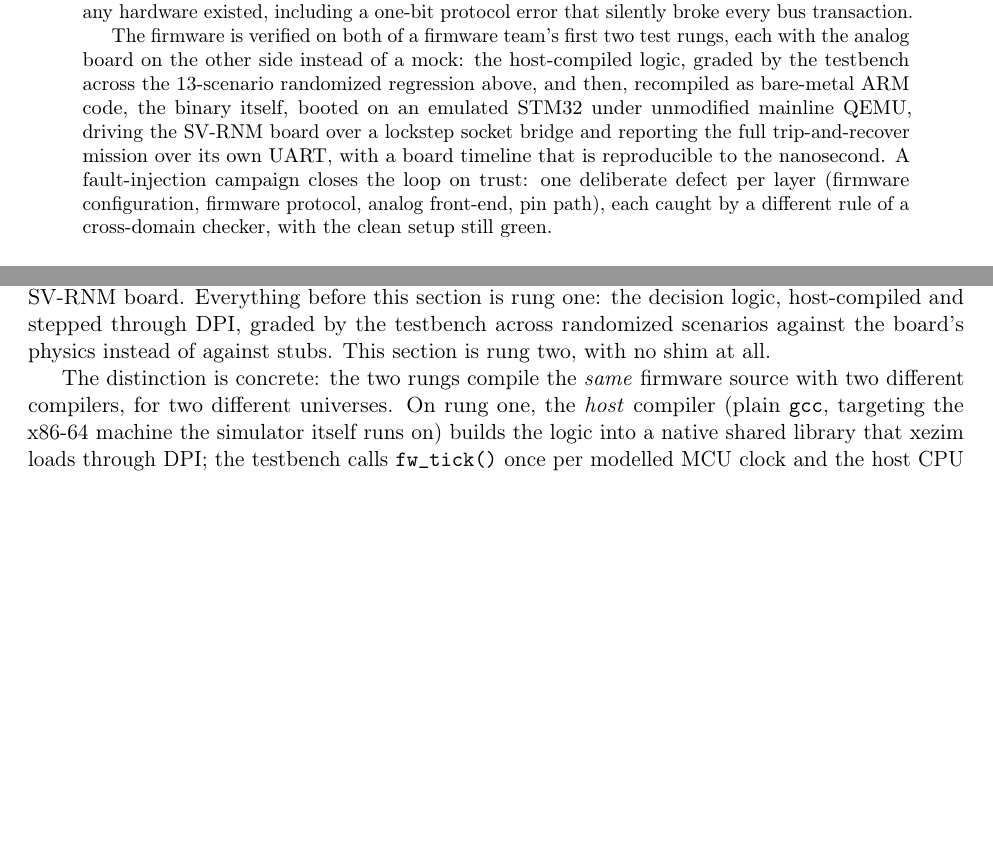
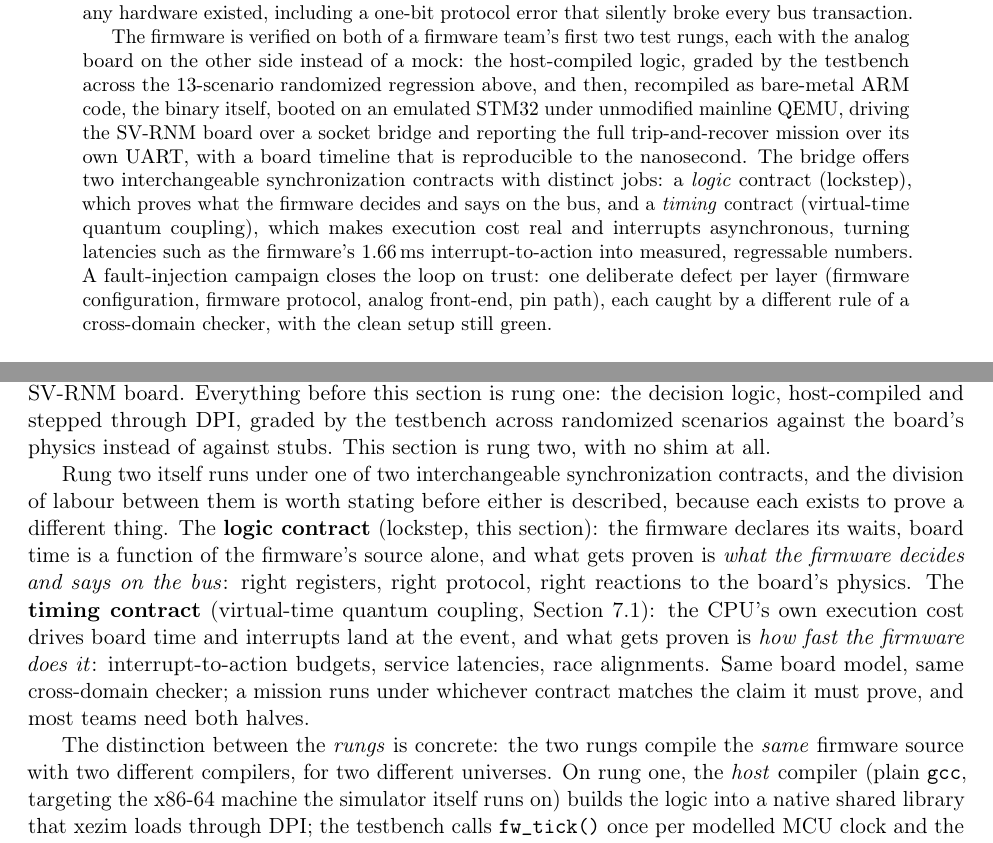
Before and after one commit to vrajeshprakhya/bq76952-virtual-bms-demo, a LaTeX paper (whitepaper/whitepaper.tex): two parts of pages 1 and 7 of 12 before the commit and two parts of pages 1 and 7 of 13 after it, joined at a grey line, cut so that both start at the same text, the shorter picture padded with empty space. Compiled offline with pdfLaTeX.

Commit message:
Whitepaper: name the two contracts and their jobs up front
Reader-confusion fix: the two synchronization contracts now carry
role names assigned before either is described.  A roadmap
paragraph opens Section 7: the LOGIC contract (lockstep) proves
what the firmware decides and says on the bus; the TIMING contract
(quantum coupling) proves how fast it does it; same board, same
checker, a mission runs under whichever matches its claim.
Subsection retitled from "Beyond lockstep..." (which implied
supersession) to "The timing contract: virtual-time quantum
coupling", and its opening states that the logic contract's blind
spots are by design and cost logic missions nothing.  The trade
table headers carry both names; "not competitors, neither
supersedes the other" stated; abstract carries the two-contract
sentence.  No technical content changed.

Co-Authored-By: Claude Fable 5 <noreply@anthropic.com>

```diff
--- a/whitepaper/whitepaper.tex
+++ b/whitepaper/whitepaper.tex
@@ -60,9 +60,16 @@ a mock: the host-compiled logic, graded by the testbench across the
 13-scenario randomized regression above, and then, recompiled as
 bare-metal ARM code, the binary itself, booted
 on an emulated STM32 under unmodified mainline QEMU, driving the
-SV-RNM board over a lockstep socket bridge and reporting the full
+SV-RNM board over a socket bridge and reporting the full
 trip-and-recover mission over its own UART, with a board timeline
-that is reproducible to the nanosecond.  A fault-injection
+that is reproducible to the nanosecond.  The bridge offers two
+interchangeable synchronization contracts with distinct jobs: a
+\emph{logic} contract (lockstep), which proves what the firmware
+decides and says on the bus, and a \emph{timing} contract
+(virtual-time quantum coupling), which makes execution cost real
+and interrupts asynchronous, turning latencies such as the
+firmware's 1.66\,ms interrupt-to-action into measured, regressable
+numbers.  A fault-injection
 campaign closes the loop on trust: one deliberate defect per layer
 (firmware configuration, firmware protocol, analog front-end, pin
 path), each caught by a different rule of a cross-domain checker,
@@ -542,7 +549,23 @@ testbench across randomized scenarios against the board's physics
 instead of against stubs.  This section is rung two, with no shim
 at all.
 
-The distinction is concrete: the two rungs compile the \emph{same}
+Rung two itself runs under one of two interchangeable
+synchronization contracts, and the division of labour between them
+is worth stating before either is described, because each exists to
+prove a different thing.  The \textbf{logic contract} (lockstep,
+this section): the firmware declares its waits, board time is a
+function of the firmware's source alone, and what gets proven is
+\emph{what the firmware decides and says on the bus}: right
+registers, right protocol, right reactions to the board's physics.
+The \textbf{timing contract} (virtual-time quantum coupling,
+Section~\ref{sec:quantum}): the CPU's own execution cost drives
+board time and interrupts land at the event, and what gets proven is
+\emph{how fast the firmware does it}: interrupt-to-action budgets,
+service latencies, race alignments.  Same board model, same
+cross-domain checker; a mission runs under whichever contract
+matches the claim it must prove, and most teams need both halves.
+
+The distinction between the \emph{rungs} is concrete: the two rungs compile the \emph{same}
 firmware source with two different compilers, for two different
 universes.  On rung one, the \emph{host} compiler (plain
 \texttt{gcc}, targeting the x86-64 machine the simulator itself runs
```
Also changed, not shown: whitepaper/whitepaper.pdf, whitepaper/whitepaper.tex (30 more changed lines).
